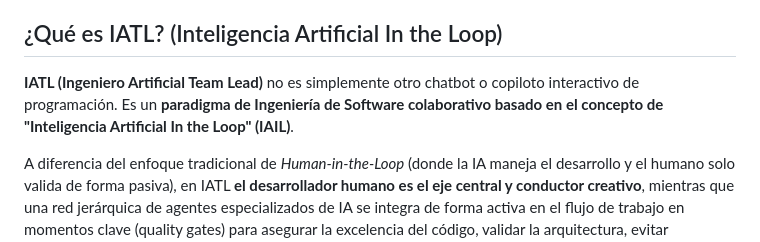
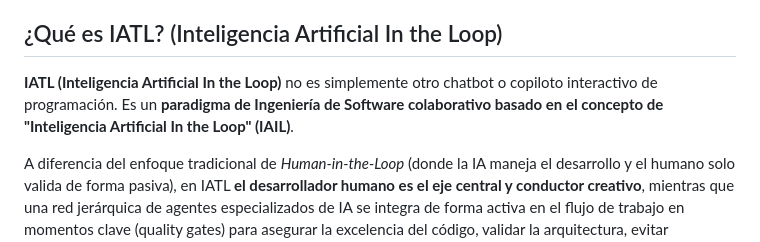
Before and after one commit to cbbianco/agente-iatl, a Markdown page: README.md, the part around the change. Drawn GitHub-style.

Commit message:
chore: correcion del readme

```diff
--- a/README.md
+++ b/README.md
@@ -6,7 +6,7 @@ Documentación de la arquitectura de agentes IATL para **pfi-backend-core**.
 
 ## ¿Qué es IATL? (Inteligencia Artificial In the Loop)
 
-**IATL (Ingeniero Artificial Team Lead)** no es simplemente otro chatbot o copiloto interactivo de programación. Es un **paradigma de Ingeniería de Software colaborativo basado en el concepto de "Inteligencia Artificial In the Loop" (IAIL)**.
+**IATL (Inteligencia Artificial In the Loop)** no es simplemente otro chatbot o copiloto interactivo de programación. Es un **paradigma de Ingeniería de Software colaborativo basado en el concepto de "Inteligencia Artificial In the Loop" (IAIL)**.
 
 A diferencia del enfoque tradicional de *Human-in-the-Loop* (donde la IA maneja el desarrollo y el humano solo valida de forma pasiva), en IATL **el desarrollador humano es el eje central y conductor creativo**, mientras que una red jerárquica de agentes especializados de IA se integra de forma activa en el flujo de trabajo en momentos clave (quality gates) para asegurar la excelencia del código, validar la arquitectura, evitar antipatrones y autogenerar herramientas complementarias.
 
```
